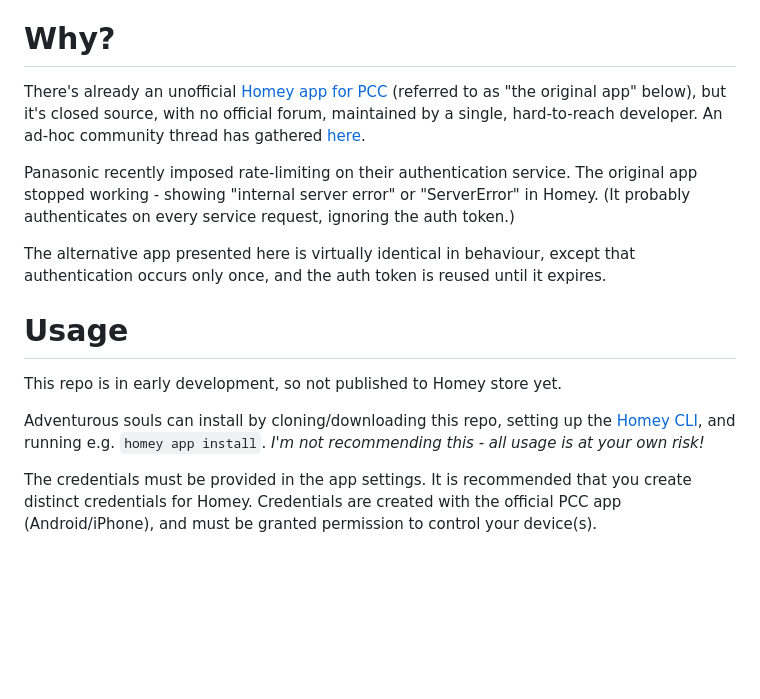
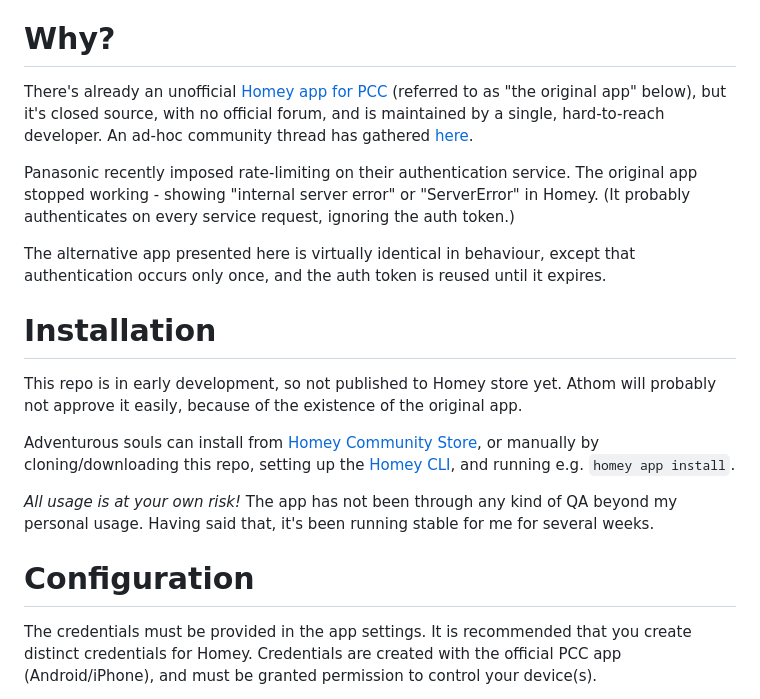
Before and after one commit to ugumba/homey-panasonic-comfort-cloud-alt, a Markdown page: README.md, the part around the change. GitHub-like rendering; blank space fills up the shorter version.

Commit message:
add HCS info

````diff
--- a/README.md
+++ b/README.md
@@ -4,18 +4,21 @@ This is an alternative unofficial [Homey](https://homey.app) app for controlling
 
 # Why?
 
-There's already an unofficial [Homey app for PCC](https://homey.app/en-us/app/com.panasonic.PCC/Panasonic-Comfort-Cloud/) (referred to as "the original app" below), but it's closed source, with no official forum, maintained by a single, hard-to-reach developer.  An ad-hoc community thread has gathered [here](https://community.homey.app/t/error-panasonic-comfort-cloud-app/65935).
+There's already an unofficial [Homey app for PCC](https://homey.app/en-us/app/com.panasonic.PCC/Panasonic-Comfort-Cloud/) (referred to as "the original app" below), but it's closed source, with no official forum, and is maintained by a single, hard-to-reach developer.  An ad-hoc community thread has gathered [here](https://community.homey.app/t/error-panasonic-comfort-cloud-app/65935).
 
 Panasonic recently imposed rate-limiting on their authentication service.  The original app stopped working - showing "internal server error" or "ServerError" in Homey.  (It probably authenticates on every service request, ignoring the auth token.)
 
 The alternative app presented here is virtually identical in behaviour, except that authentication occurs only once, and the auth token is reused until it expires.
 
-# Usage
+# Installation
 
-This repo is in early development, so not published to Homey store yet.
+This repo is in early development, so not published to Homey store yet.  Athom will probably not approve it easily, because of the existence of the original app.
 
-Adventurous souls can install by cloning/downloading this repo, setting up the [Homey CLI](https://apps.developer.homey.app/the-basics/getting-started/homey-cli), and running e.g. ```homey app install```.
-*I'm not recommending this - all usage is at your own risk!*
+Adventurous souls can install from [Homey Community Store](https://store.homey.community/app/net.schmidt-cisternas.pcc-alt), or manually by cloning/downloading this repo, setting up the [Homey CLI](https://apps.developer.homey.app/the-basics/getting-started/homey-cli), and running e.g. ```homey app install```.
+
+*All usage is at your own risk!*  The app has not been through any kind of QA beyond my personal usage.  Having said that, it's been running stable for me for several weeks.
+
+# Configuration
 
 The credentials must be provided in the app settings.  It is recommended that you create distinct credentials for Homey.  Credentials are created with the official PCC app (Android/iPhone), and must be granted permission to control your device(s).
 
````
